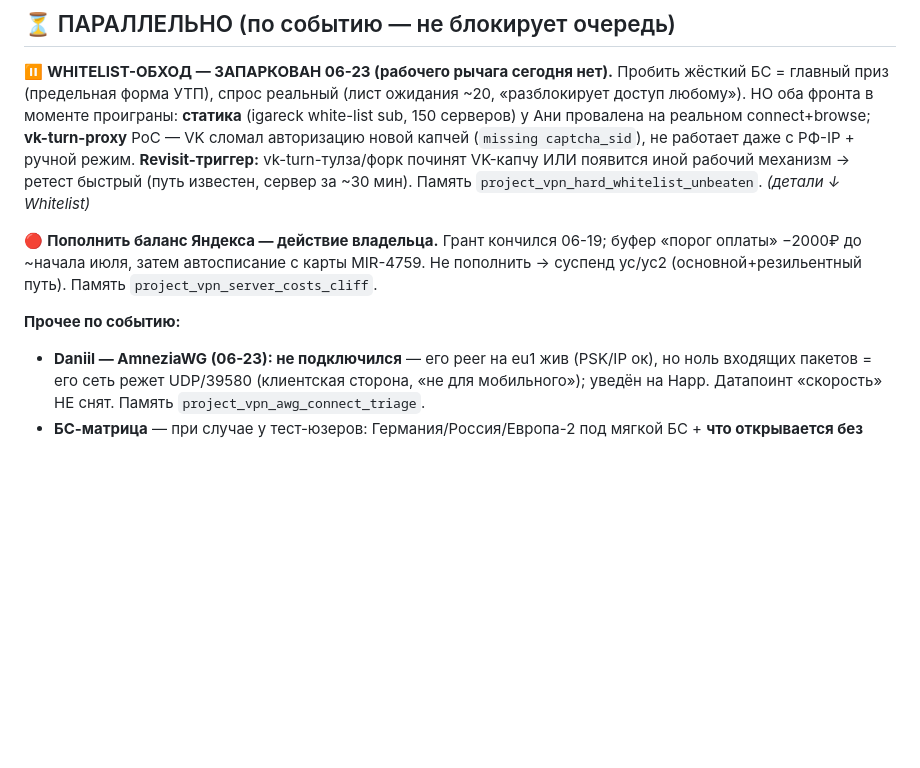
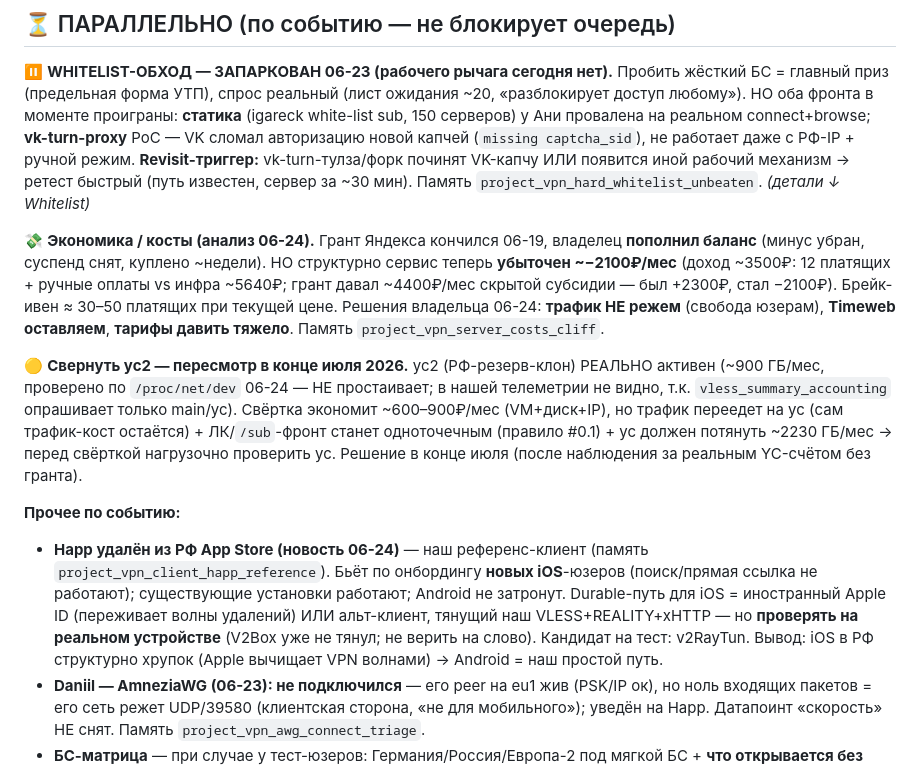
Before and after one commit to nikkronos/vpnservice, a Markdown page: ROADMAP_VPN.md, the part around the change. Drawn GitHub-style; blank space fills up the shorter version.

Commit message:
docs: ROADMAP — экономика после гранта + yc2 на сворачивание (июль) + Happ удалён из РФ App Store
Анализ 06-24: грант кончился 06-19, владелец пополнил баланс (суспенд снят).
Структурно сервис убыточен ~−2300₽/мес (доход ~3500 vs инфра ~5800; грант
давал ~4400₽/мес субсидии). Решения владельца: трафик не режем, Timeweb
оставляем, тарифы давить тяжело. yc2 РЕАЛЬНО активен (~900 ГБ/мес, проверено
по /proc/net/dev) → помечен на сворачивание с пересмотром в конце июля.
Событие: Happ удалён из РФ App Store (бьёт онбординг новых iOS).

Co-Authored-By: Claude Opus 4.8 <noreply@anthropic.com>

```diff
--- a/ROADMAP_VPN.md
+++ b/ROADMAP_VPN.md
@@ -28,9 +28,12 @@
 
 ⏸️ **WHITELIST-ОБХОД — ЗАПАРКОВАН 06-23 (рабочего рычага сегодня нет).** Пробить жёсткий БС = главный приз (предельная форма УТП), спрос реальный (лист ожидания ~20, «разблокирует доступ любому»). НО оба фронта в моменте проиграны: **статика** (igareck white-list sub, 150 серверов) у Ани провалена на реальном connect+browse; **vk-turn-proxy** PoC — VK сломал авторизацию новой капчей (`missing captcha_sid`), не работает даже с РФ-IP + ручной режим. **Revisit-триггер:** vk-turn-тулза/форк починят VK-капчу ИЛИ появится иной рабочий механизм → ретест быстрый (путь известен, сервер за ~30 мин). Память `project_vpn_hard_whitelist_unbeaten`. _(детали ↓ Whitelist)_
 
-🔴 **Пополнить баланс Яндекса — действие владельца.** Грант кончился 06-19; буфер «порог оплаты» −2000₽ до ~начала июля, затем автосписание с карты MIR-4759. Не пополнить → суспенд yc/yc2 (основной+резильентный путь). Память `project_vpn_server_costs_cliff`.
+💸 **Экономика / косты (анализ 06-24).** Грант Яндекса кончился 06-19, владелец **пополнил баланс** (минус убран, суспенд снят, куплено ~недели). НО структурно сервис теперь **убыточен ~−2100₽/мес** (доход ~3500₽: 12 платящих + ручные оплаты vs инфра ~5640₽; грант давал ~4400₽/мес скрытой субсидии — был +2300₽, стал −2100₽). Брейк-ивен ≈ 30–50 платящих при текущей цене. Решения владельца 06-24: **трафик НЕ режем** (свобода юзерам), **Timeweb оставляем**, **тарифы давить тяжело**. Память `project_vpn_server_costs_cliff`.
+
+🟡 **Свернуть yc2 — пересмотр в конце июля 2026.** yc2 (РФ-резерв-клон) РЕАЛЬНО активен (~900 ГБ/мес, проверено по `/proc/net/dev` 06-24 — НЕ простаивает; в нашей телеметрии не видно, т.к. `vless_summary_accounting` опрашивает только main/yc). Свёртка экономит ~600–900₽/мес (VM+диск+IP), но трафик переедет на yc (сам трафик-кост остаётся) + ЛК/`/sub`-фронт станет одноточечным (правило #0.1) + yc должен потянуть ~2230 ГБ/мес → перед свёрткой нагрузочно проверить yc. Решение в конце июля (после наблюдения за реальным YC-счётом без гранта).
 
 **Прочее по событию:**
+- **Happ удалён из РФ App Store (новость 06-24)** — наш референс-клиент (память `project_vpn_client_happ_reference`). Бьёт по онбордингу **новых iOS**-юзеров (поиск/прямая ссылка не работают); существующие установки работают; Android не затронут. Durable-путь для iOS = иностранный Apple ID (переживает волны удалений) ИЛИ альт-клиент, тянущий наш VLESS+REALITY+xHTTP — но **проверять на реальном устройстве** (V2Box уже не тянул; не верить на слово). Кандидат на тест: v2RayTun. Вывод: iOS в РФ структурно хрупок (Apple вычищает VPN волнами) → Android = наш простой путь.
 - **Daniil — AmneziaWG (06-23): не подключился** — его peer на eu1 жив (PSK/IP ок), но ноль входящих пакетов = его сеть режет UDP/39580 (клиентская сторона, «не для мобильного»); уведён на Happ. Датапоинт «скорость» НЕ снят. Память `project_vpn_awg_connect_triage`.
 - **БС-матрица** — при случае у тест-юзеров: Германия/Россия/Европа-2 под мягкой БС + **что открывается без VPN под жёсткой** (= содержимое whitelist, вход в приоритетный трек).
 - **«Скорость падает»** — по жалобе со временем → корреляция в `eu1_monitor.sh` (`/var/log/eu1-monitor.log`).
```
